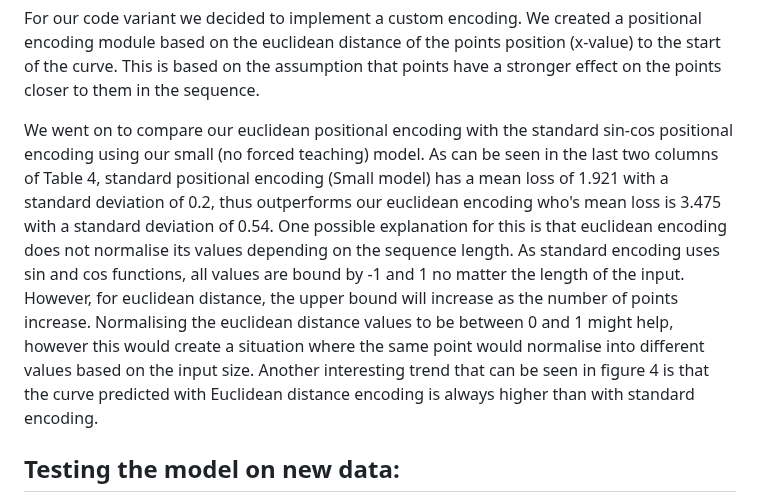
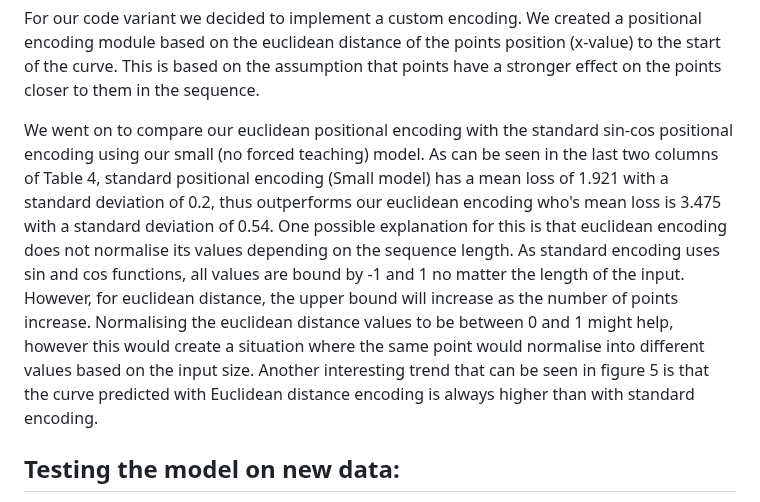
Before and after one commit to Remi-Lejeune/deep-learning-project, a Markdown page: blog.md, the part around the change. Drawn GitHub-style.

```diff
--- a/blog.md
+++ b/blog.md
@@ -142,7 +142,7 @@ The third and final encoding they use is paired scrambled positional encoding. T
 
 For our code variant we decided to implement a custom encoding. We created a positional encoding module based on the euclidean distance of the points position (x-value) to the start of the curve.  This is based on the assumption that points have a stronger effect on the points closer to them in the sequence.
 
-We went on to compare our euclidean positional encoding with the standard sin-cos positional encoding using our small (no forced teaching) model. As can be seen in the last two columns of Table 4, standard positional encoding (Small model) has a mean loss of 1.921 with a standard deviation of 0.2, thus outperforms our euclidean encoding who's mean loss is 3.475 with a standard deviation of 0.54. One possible explanation for this is that euclidean encoding does not normalise its values depending on the sequence length. As standard encoding uses sin and cos functions, all values are bound by -1 and 1 no matter the length of the input. However, for euclidean distance, the upper bound will increase as the number of points increase. Normalising the euclidean distance values to be between 0 and 1 might help, however this would create a situation where the same point would normalise into different values based on the input size. Another interesting trend that can be seen in figure 4 is that the curve predicted with Euclidean distance encoding is always higher than with standard encoding.
+We went on to compare our euclidean positional encoding with the standard sin-cos positional encoding using our small (no forced teaching) model. As can be seen in the last two columns of Table 4, standard positional encoding (Small model) has a mean loss of 1.921 with a standard deviation of 0.2, thus outperforms our euclidean encoding who's mean loss is 3.475 with a standard deviation of 0.54. One possible explanation for this is that euclidean encoding does not normalise its values depending on the sequence length. As standard encoding uses sin and cos functions, all values are bound by -1 and 1 no matter the length of the input. However, for euclidean distance, the upper bound will increase as the number of points increase. Normalising the euclidean distance values to be between 0 and 1 might help, however this would create a situation where the same point would normalise into different values based on the input size. Another interesting trend that can be seen in figure 5 is that the curve predicted with Euclidean distance encoding is always higher than with standard encoding.
 
 ## Testing the model on new data:
 
```
